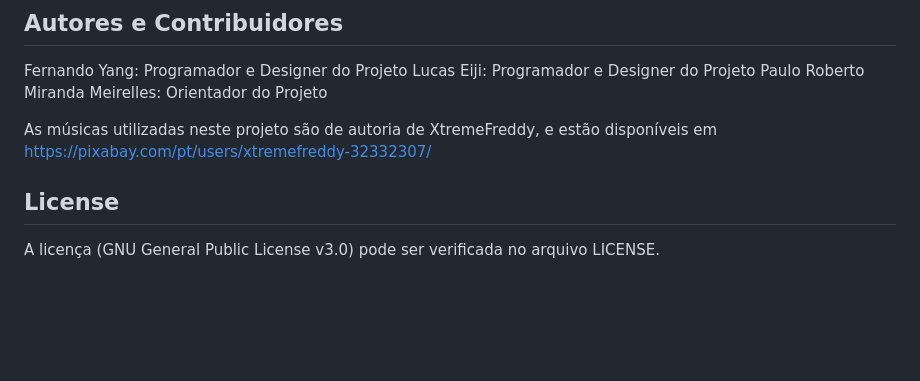
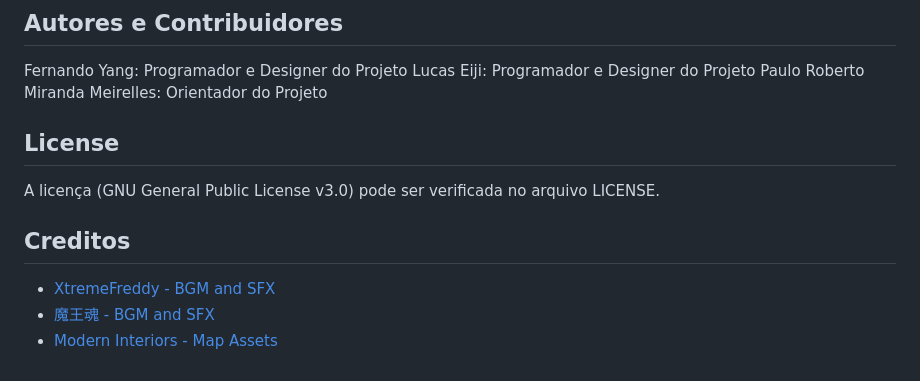
Before and after one commit to eijiuchiyama/Algomon, a Markdown page: README.md, the part around the change. Rendered like a GitHub page; blank space fills up the shorter version.

```diff
--- a/README.md
+++ b/README.md
@@ -54,8 +54,10 @@ Fernando Yang: Programador e Designer do Projeto
 Lucas Eiji: Programador e Designer do Projeto
 Paulo Roberto Miranda Meirelles: Orientador do Projeto
 
-As músicas utilizadas neste projeto são de autoria de XtremeFreddy, e estão disponíveis em https://pixabay.com/pt/users/xtremefreddy-32332307/
-
-
 ## License
 A licença (GNU General Public License v3.0) pode ser verificada no arquivo LICENSE.
+
+## Creditos
+- [XtremeFreddy - BGM and SFX](https://pixabay.com/pt/users/xtremefreddy-32332307/)
+- [魔王魂 - BGM and SFX](https://maou.audio/category/se/se-sounds/)
+- [Modern Interiors - Map Assets](https://limezu.itch.io/moderninteriors)
```
